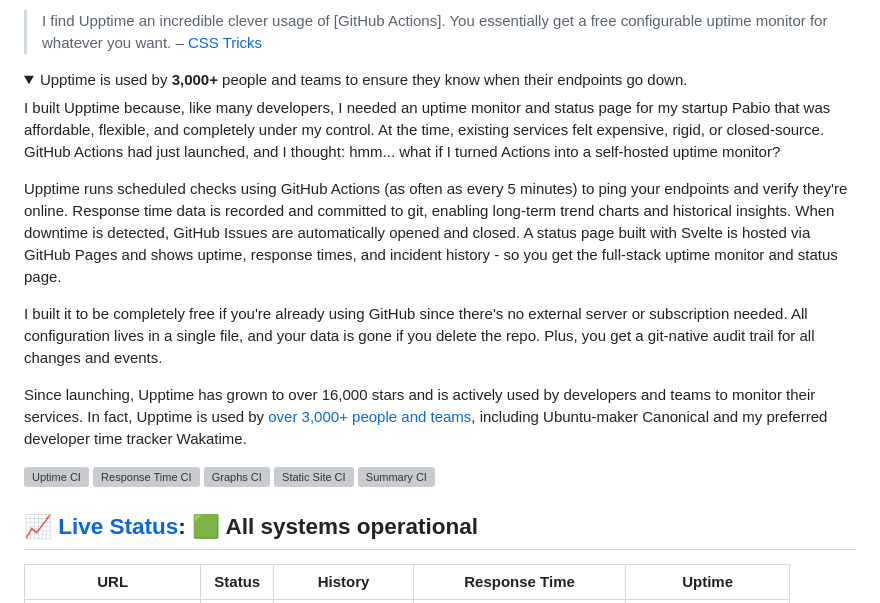
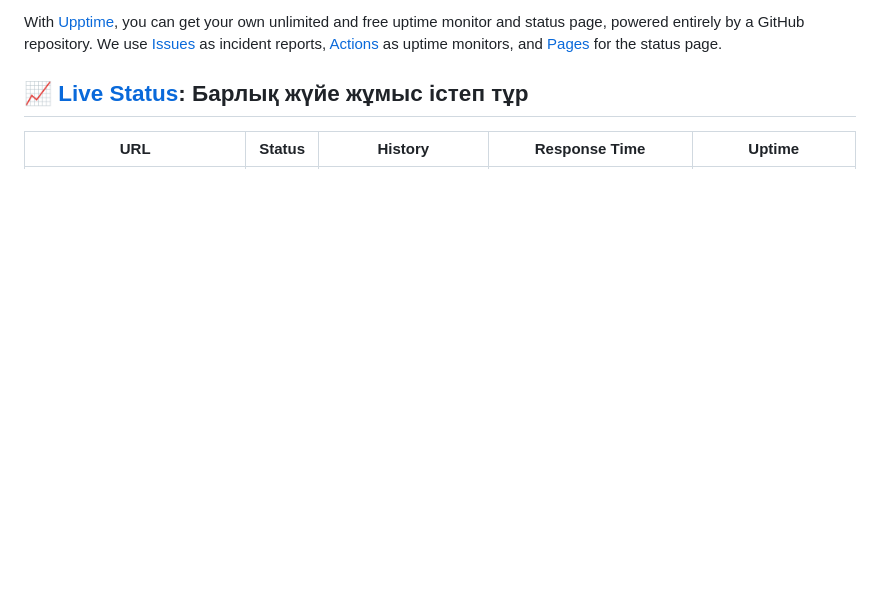
Before and after one commit to kazprose/qutpay-status, a Markdown page: README.md, the part around one of its changes. Rendered like a GitHub page; folded sections open; blank space fills up the shorter version; grey boxes are pictures that could not be loaded.

```diff
--- a/README.md
+++ b/README.md
@@ -6,28 +10,7 @@
 
-> I find Upptime an incredible clever usage of \[GitHub Actions]. You essentially get a free configurable uptime monitor for whatever you want. – [CSS Tricks](https://css-tricks.com/upptime/)
+With [Upptime](https://upptime.js.org), you can get your own unlimited and free uptime monitor and status page, powered entirely by a GitHub repository. We use [Issues](https://github.com/kazprose/qutpay-status/issues) as incident reports, [Actions](https://github.com/kazprose/qutpay-status/actions) as uptime monitors, and [Pages](https://status.qut.kz) for the status page.
 
-<details data-embed="anandchowdhary.com" data-title="Upptime" data-summary="Uptime monitor and status page powered by GitHub Actions">
-  <summary>Upptime is used by <strong>3,000+</strong> people and teams to ensure they know when their endpoints go down.</summary>
-
-I built Upptime because, like many developers, I needed an uptime monitor and status page for my startup Pabio that was affordable, flexible, and completely under my control. At the time, existing services felt expensive, rigid, or closed-source. GitHub Actions had just launched, and I thought: hmm... what if I turned Actions into a self-hosted uptime monitor?
-
-Upptime runs scheduled checks using GitHub Actions (as often as every 5 minutes) to ping your endpoints and verify they're online. Response time data is recorded and committed to git, enabling long-term trend charts and historical insights. When downtime is detected, GitHub Issues are automatically opened and closed. A status page built with Svelte is hosted via GitHub Pages and shows uptime, response times, and incident history - so you get the full-stack uptime monitor and status page.
-
-I built it to be completely free if you're already using GitHub since there's no external server or subscription needed. All configuration lives in a single file, and your data is gone if you delete the repo. Plus, you get a git-native audit trail for all changes and events.
-
-Since launching, Upptime has grown to over 16,000 stars and is actively used by developers and teams to monitor their services. In fact, Upptime is used by [over 3,000+ people and teams](https://github.com/topics/upptime), including Ubuntu-maker Canonical and my preferred developer time tracker Wakatime.
-
-</details>
-
-<!--end: description-->
-
-[![Uptime CI](https://github.com/upptime/upptime/workflows/Uptime%20CI/badge.svg)](https://github.com/upptime/upptime/actions/workflows/uptime.yml)
-[![Response Time CI](https://github.com/upptime/upptime/workflows/Response%20Time%20CI/badge.svg)](https://github.com/upptime/upptime/actions/workflows/response-time.yml?query=workflow%3A%22Response+Time+CI%22)
-[![Graphs CI](https://github.com/upptime/upptime/workflows/Graphs%20CI/badge.svg)](https://github.com/upptime/upptime/actions/workflows/graphs.yml?query=workflow%3A%22Graphs+CI%22)
-[![Static Site CI](https://github.com/upptime/upptime/workflows/Static%20Site%20CI/badge.svg)](https://github.com/upptime/upptime/actions/workflows/site.yml?query=workflow%3A%22Static+Site+CI%22)
-[![Summary CI](https://github.com/upptime/upptime/workflows/Summary%20CI/badge.svg)](https://github.com/upptime/upptime/actions/workflows/summary.yml?query=workflow%3A%22Summary+CI%22)
-
-## [📈 Live Status](https://demo.upptime.js.org): <!--live status--> **🟩 All systems operational**
+## [📈 Live Status](https://demo.upptime.js.org): <!--live status--> **Барлық жүйе жұмыс істеп тұр**
 
 <!--start: status pages-->
 <!-- This summary is generated by Upptime (https://github.com/upptime/upptime) -->
```
Also changed, not shown: other parts of README.md (+14 -75 lines).
